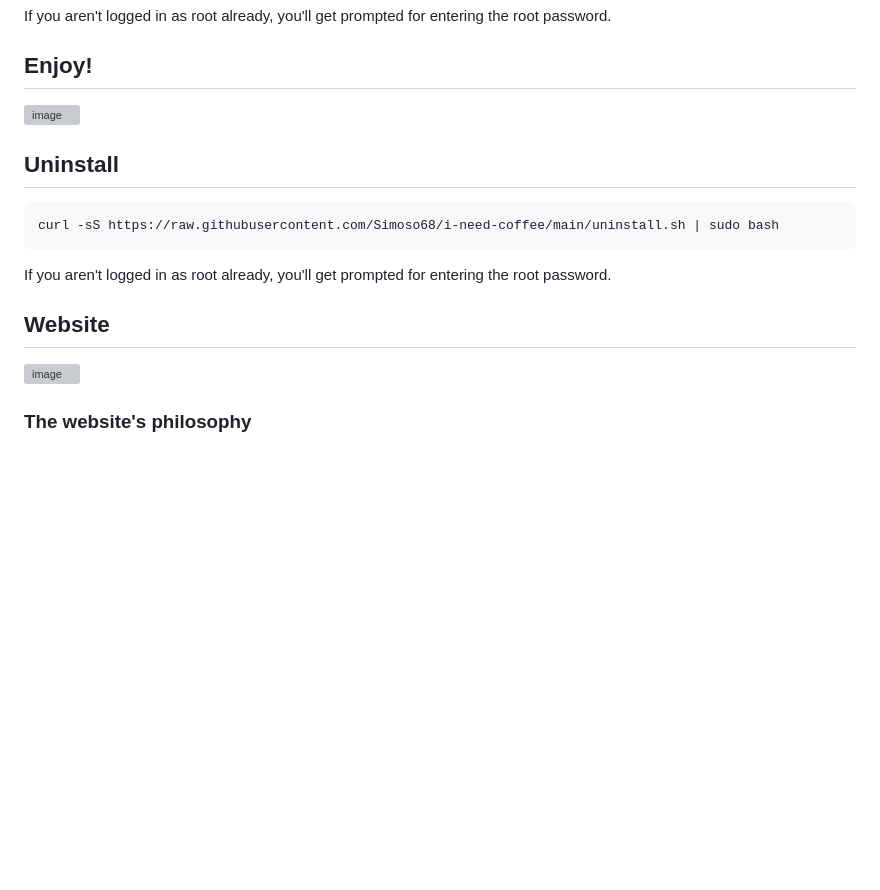
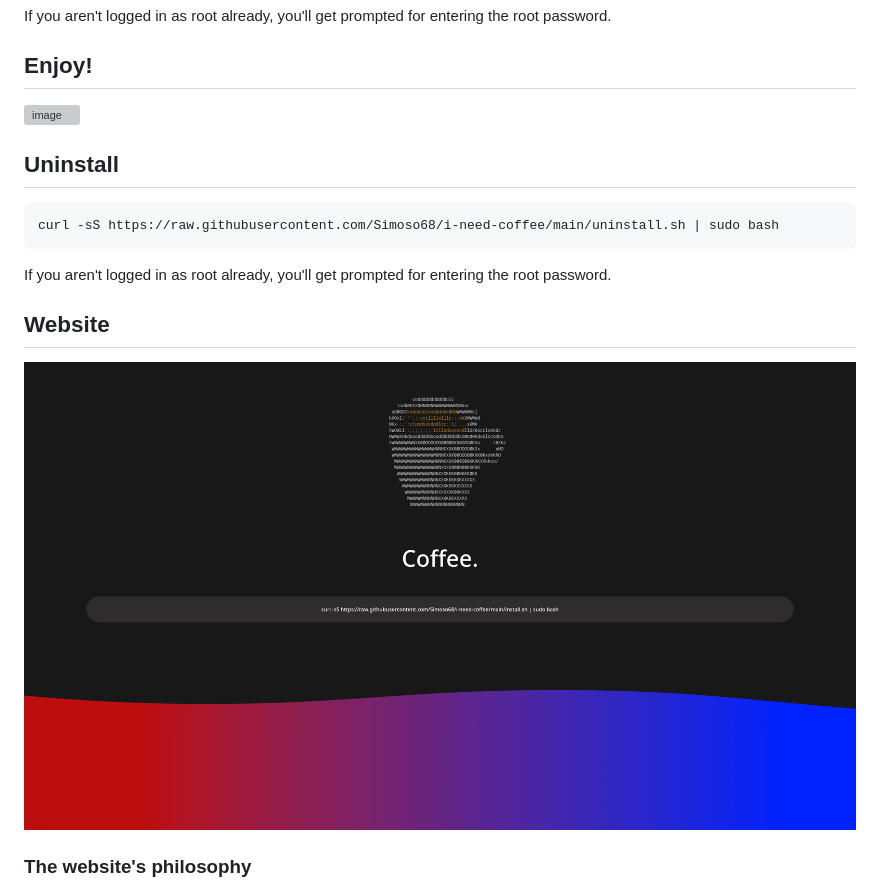
Before and after one commit to Simoso68/i-need-coffee, a Markdown page: README.md, the part around the change printed below. Rendered like a GitHub page; pictures changed too: images/coffee_page.png (added); blank space fills up the shorter version; grey boxes are pictures that could not be loaded.

Commit message:
changed logo, website, readme, added images folder

```diff
--- a/README.md
+++ b/README.md
@@ -29,7 +29,7 @@ If you aren't logged in as root already, you'll get prompted for entering the ro
 
 ## Website
 
-![image](https://github.com/Simoso68/i-need-coffee/assets/87707341/7f69b15b-5dcd-451b-ad3c-1b5d32257cc7)
+![image](https://raw.githubusercontent.com/Simoso68/i-need-coffee/main/images/coffee_page.png)
 
 ### The website's philosophy
 
```
Also changed, not shown: other parts of README.md (+1 -1 lines), docs/coffee.png (deleted), images/coffee.png (added), 2 other files.
